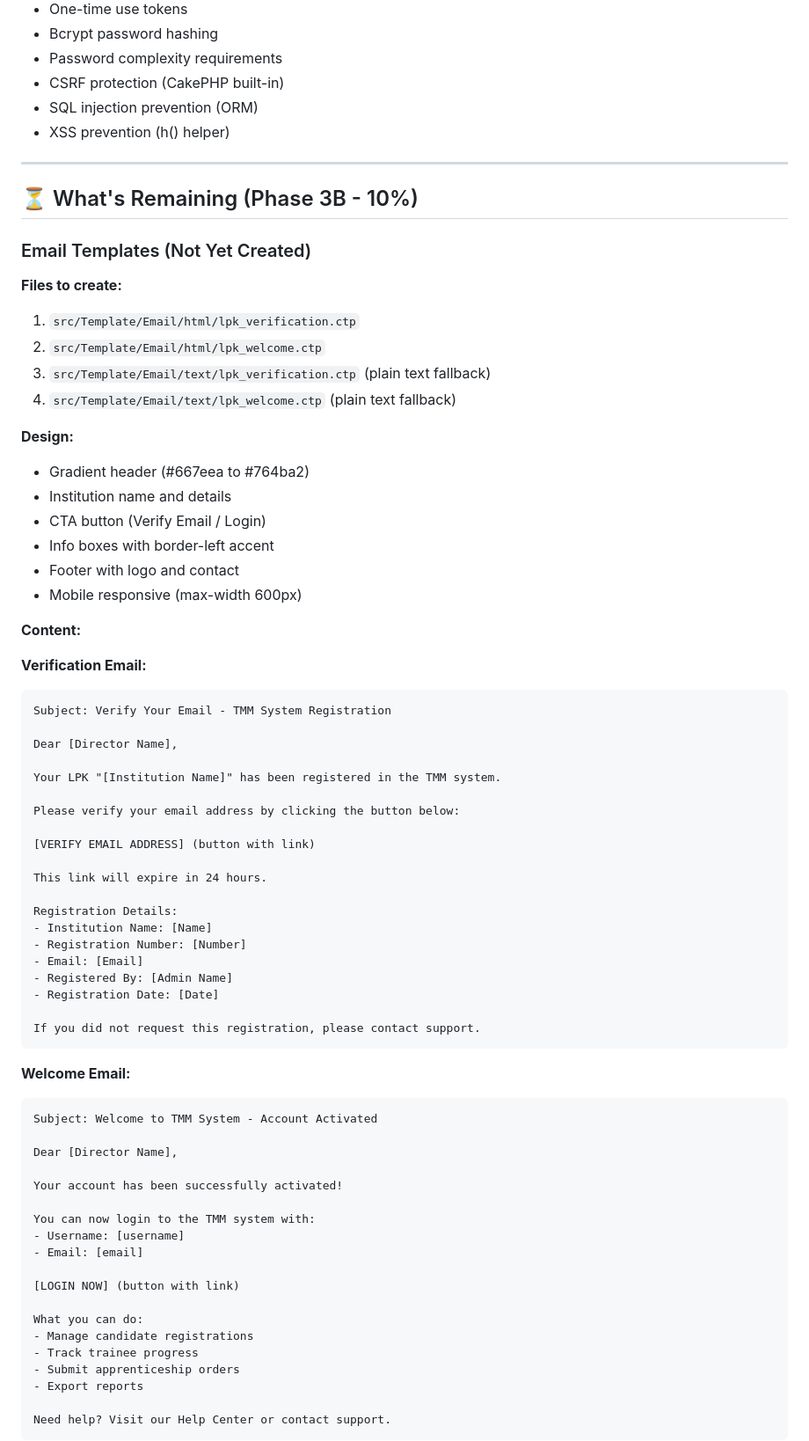
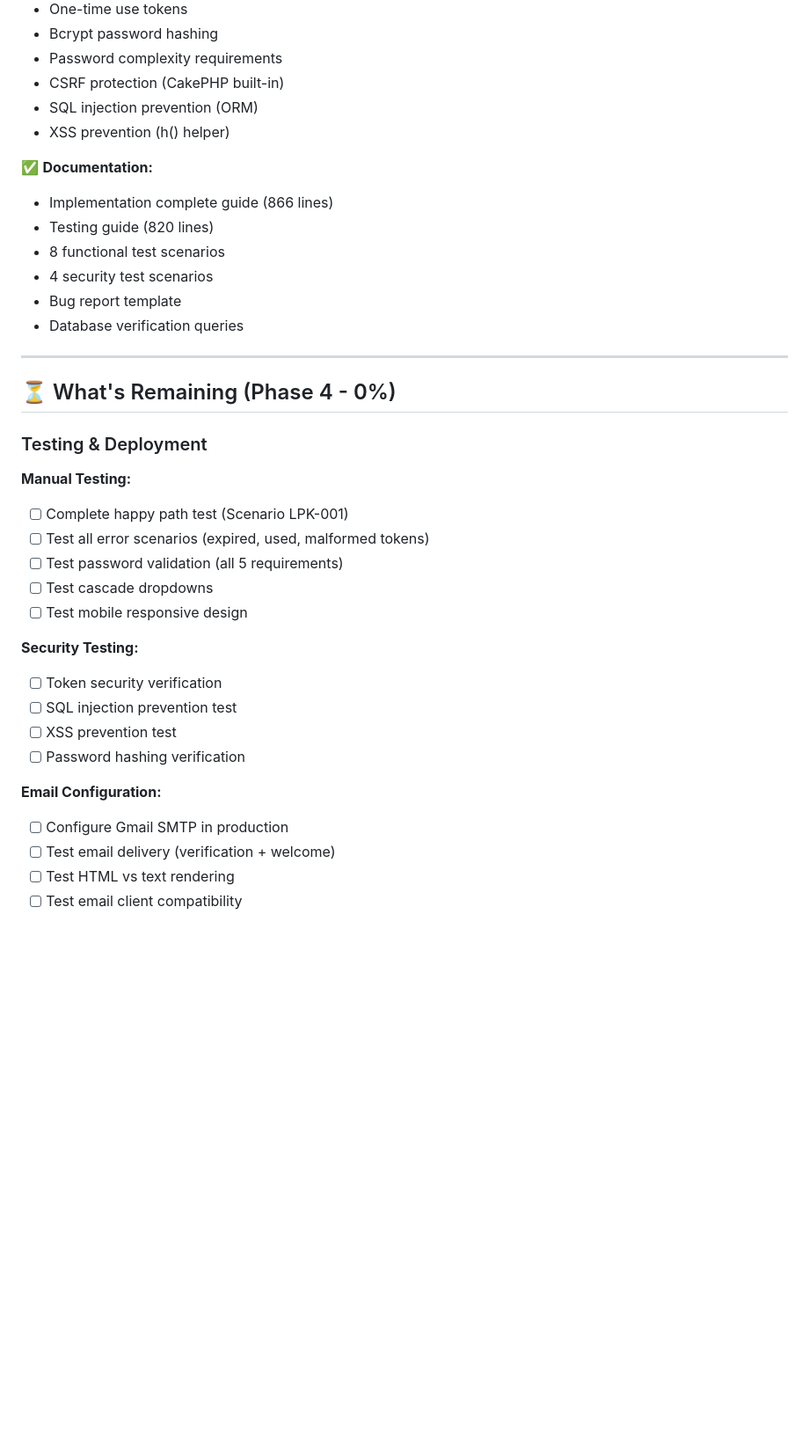
Before and after one commit to sriechoentjoro/tmm-project, a Markdown page: PHASE_3_4_IMPLEMENTATION_COMPLETE.md, the part around one of its changes. Shown at 88% size. GitHub-like rendering; blank space fills up the shorter version.

Commit message:
Phase 3-4: Update implementation summary - 100% complete, ready for testing

````diff
--- a/PHASE_3_4_IMPLEMENTATION_COMPLETE.md
+++ b/PHASE_3_4_IMPLEMENTATION_COMPLETE.md
@@ -472,72 +484,36 @@ aec81eb - Phase 3-4: Create LpkRegistrationController - 3-step registration work
 - SQL injection prevention (ORM)
 - XSS prevention (h() helper)
 
+✅ **Documentation:**
+- Implementation complete guide (866 lines)
+- Testing guide (820 lines)
+- 8 functional test scenarios
+- 4 security test scenarios
+- Bug report template
+- Database verification queries
+
 ---
 
-## ⏳ What's Remaining (Phase 3B - 10%)
+## ⏳ What's Remaining (Phase 4 - 0%)
 
-### Email Templates (Not Yet Created)
+### Testing & Deployment
 
-**Files to create:**
-1. `src/Template/Email/html/lpk_verification.ctp`
-2. `src/Template/Email/html/lpk_welcome.ctp`
-3. `src/Template/Email/text/lpk_verification.ctp` (plain text fallback)
-4. `src/Template/Email/text/lpk_welcome.ctp` (plain text fallback)
+**Manual Testing:**
+- [ ] Complete happy path test (Scenario LPK-001)
+- [ ] Test all error scenarios (expired, used, malformed tokens)
+- [ ] Test password validation (all 5 requirements)
+- [ ] Test cascade dropdowns
+- [ ] Test mobile responsive design
 
-**Design:**
-- Gradient header (#667eea to #764ba2)
-- Institution name and details
-- CTA button (Verify Email / Login)
-- Info boxes with border-left accent
-- Footer with logo and contact
-- Mobile responsive (max-width 600px)
+**Security Testing:**
+- [ ] Token security verification
+- [ ] SQL injection prevention test
+- [ ] XSS prevention test
+- [ ] Password hashing verification
 
-**Content:**
+**Email Configuration:**
+- [ ] Configure Gmail SMTP in production
+- [ ] Test email delivery (verification + welcome)
+- [ ] Test HTML vs text rendering
+- [ ] Test email client compatibility
 
-**Verification Email:**
-```
-Subject: Verify Your Email - TMM System Registration
-
-Dear [Director Name],
-
-Your LPK "[Institution Name]" has been registered in the TMM system.
-
-Please verify your email address by clicking the button below:
-
-[VERIFY EMAIL ADDRESS] (button with link)
-
-This link will expire in 24 hours.
-
-Registration Details:
-- Institution Name: [Name]
-- Registration Number: [Number]
-- Email: [Email]
-- Registered By: [Admin Name]
-- Registration Date: [Date]
-
-If you did not request this registration, please contact support.
-```
-
-**Welcome Email:**
-```
-Subject: Welcome to TMM System - Account Activated
-
-Dear [Director Name],
-
-Your account has been successfully activated!
-
-You can now login to the TMM system with:
-- Username: [username]
-- Email: [email]
-
-[LOGIN NOW] (button with link)
-
-What you can do:
-- Manage candidate registrations
-- Track trainee progress
-- Submit apprenticeship orders
-- Export reports
-
-Need help? Visit our Help Center or contact support.
-```
-
````
Also changed, not shown: other parts of PHASE_3_4_IMPLEMENTATION_COMPLETE.md (+37 -64 lines).
